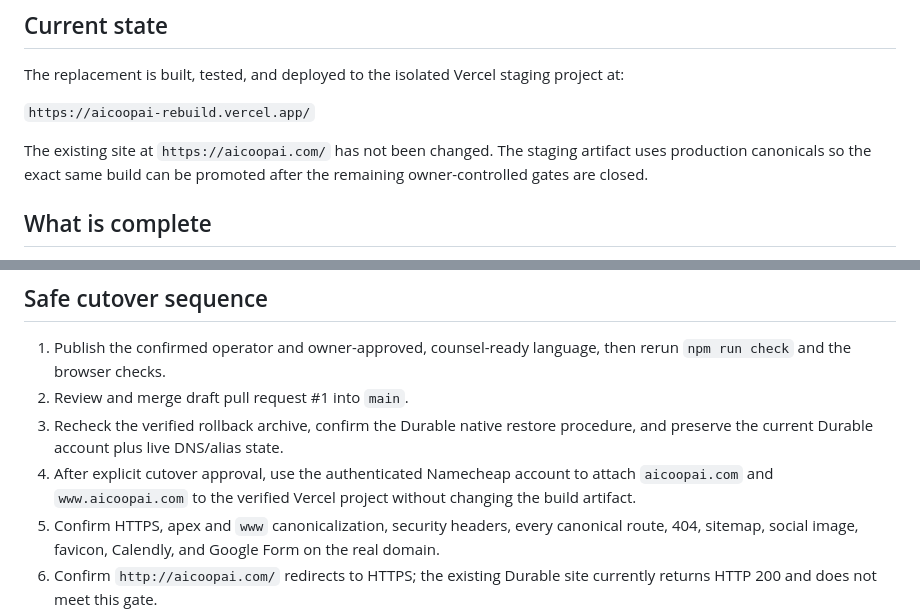
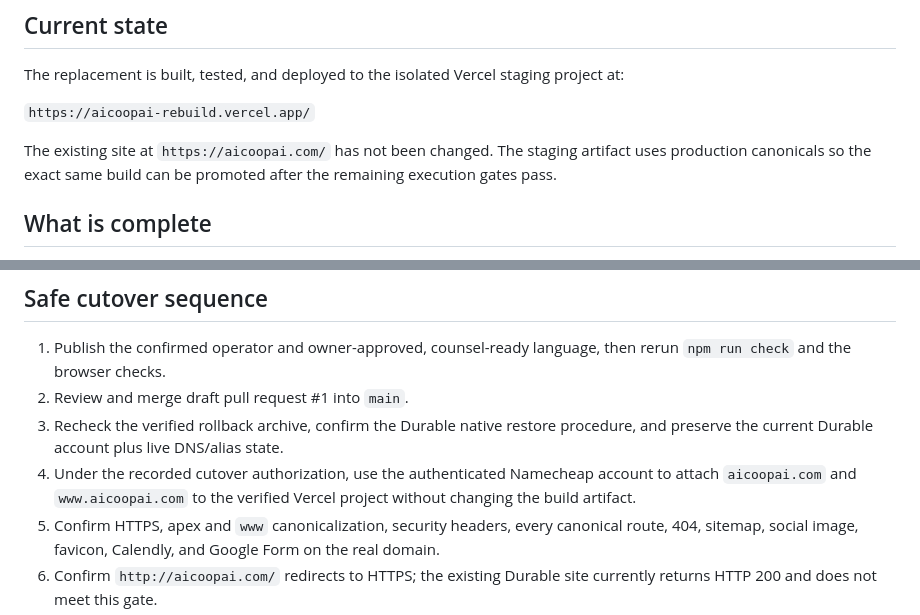
Before and after one commit to PerpetualRoyalty/aicoop-website, a Markdown page: docs/deployment-handoff.md, 2 parts joined by grey strips. Rendered like a GitHub page.

Commit message:
Clarify AiCoOpAI execution gates

```diff
--- a/docs/deployment-handoff.md
+++ b/docs/deployment-handoff.md
@@ -6,7 +6,7 @@ The replacement is built, tested, and deployed to the isolated Vercel staging pr
 
 `https://aicoopai-rebuild.vercel.app/`
 
-The existing site at `https://aicoopai.com/` has not been changed. The staging artifact uses production canonicals so the exact same build can be promoted after the remaining owner-controlled gates are closed.
+The existing site at `https://aicoopai.com/` has not been changed. The staging artifact uses production canonicals so the exact same build can be promoted after the remaining execution gates pass.
 
 ## What is complete
 
@@ -45,7 +45,7 @@ The owner-controlled decisions are closed as follows:
 1. Publish the confirmed operator and owner-approved, counsel-ready language, then rerun `npm run check` and the browser checks.
 2. Review and merge draft pull request #1 into `main`.
 3. Recheck the verified rollback archive, confirm the Durable native restore procedure, and preserve the current Durable account plus live DNS/alias state.
-4. After explicit cutover approval, use the authenticated Namecheap account to attach `aicoopai.com` and `www.aicoopai.com` to the verified Vercel project without changing the build artifact.
+4. Under the recorded cutover authorization, use the authenticated Namecheap account to attach `aicoopai.com` and `www.aicoopai.com` to the verified Vercel project without changing the build artifact.
 5. Confirm HTTPS, apex and `www` canonicalization, security headers, every canonical route, 404, sitemap, social image, favicon, Calendly, and Google Form on the real domain.
 6. Confirm `http://aicoopai.com/` redirects to HTTPS; the existing Durable site currently returns HTTP 200 and does not meet this gate.
 7. Submit `https://aicoopai.com/sitemap.xml` in Google Search Console and monitor coverage, removed blog URLs, and crawl errors.
```
